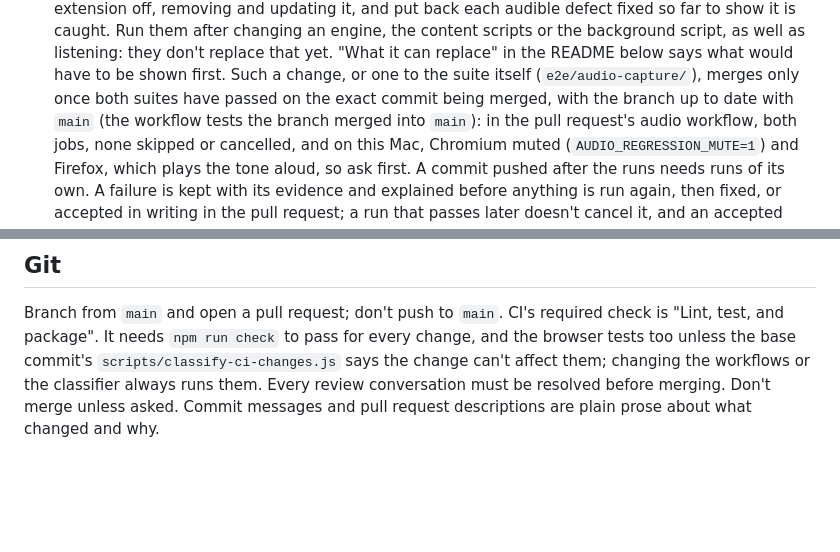
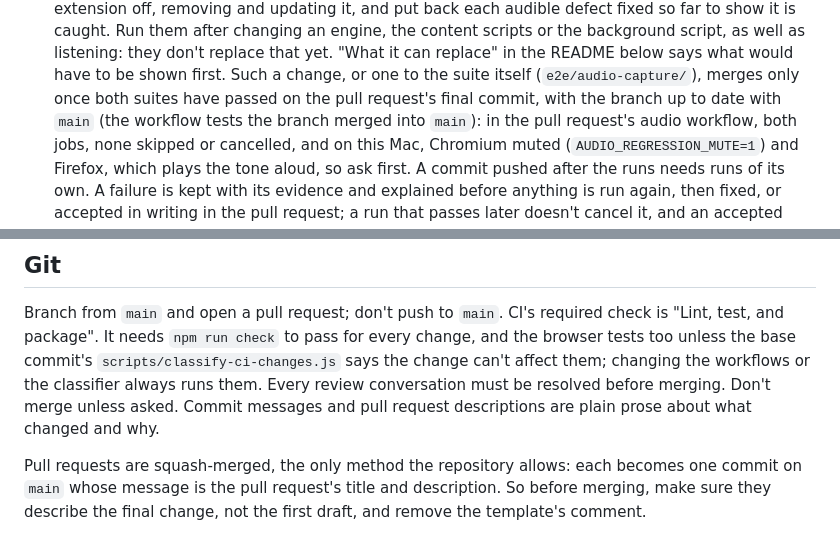
Before and after one commit to sahinozan/slowed-and-reverb, a Markdown page: AGENTS.md, 2 parts joined by grey strips. Drawn GitHub-style; blank space fills up the shorter version.

Commit message:
Say in AGENTS.md that pull requests are squash-merged (#142)
**What changed and why**

The owner chose squash-only merges on November 7 (decision 2 of the
repository audit). Each pull request then becomes one commit on `main`
whose message is the pull request's title and description, so `main`
reads as one plain-prose entry per change, without fix-up commits such
as "Remove trailing whitespace…".

AGENTS.md's Git section now says pull requests are squash-merged and
asks for the title and description to describe the final change, with
the template's comment removed, before merging, since they become the
commit message.

The audio merge rule in AGENTS.md and in the audio suite's README said
the suites must pass on "the exact commit being merged". With squash
merging, the commit that lands on `main` exists only after the merge, so
both now name the pull request's final commit, which is what the runs
have always used. Staying up to date with `main` keeps the same
protection. This changes documentation only, so it needs no audio runs.

Just before this merges, the repository's settings change to match, so
that this pull request is the first one squash-merged: merge commits and
rebase merging turned off, and squashed commits taking the pull
request's title and description (they take the commits' messages today).
Nothing else in the repository depends on merge commits:
`scripts/release.js` already reads pull request numbers from both merge
and squash subjects (`tests/release.test.js` covers both).

**Checks:** `npm run check` on d86b758 passed: 411 tests, none failed,
skipped or cancelled; Firefox lint had no errors, notices or warnings.

**Review:** GPT-6.1 Sol reviewed d7711b1 and found nothing blocking. It
checked the scripts, tests, workflows, Dependabot settings, branch
protection and the audio docs and tools for anything that depends on
merge commits, and found nothing. It confirmed the settings plan, and
pointed out that the settings must change before this pull request is
merged for its own commit message to use this description. Its one
finding (low) was the ambiguous "exact commit being merged" in the audio
rule, fixed in d86b758 as described above.

---------

Co-authored-by: Ozan Sahin <sahinozan@users.noreply.github.com>

```diff
--- a/AGENTS.md
+++ b/AGENTS.md
@@ -37,7 +37,7 @@ covers the features and development commands in full.
   replace that yet. "What it can replace" in the README below says what
   would have to be shown first. Such a change, or one to the suite itself
   (`e2e/audio-capture/`), merges only once both suites have passed on the
-  exact commit being merged, with the branch up to date with `main` (the
+  pull request's final commit, with the branch up to date with `main` (the
   workflow tests the branch merged into `main`): in the pull request's
   audio workflow, both jobs, none skipped or cancelled, and on this Mac,
   Chromium muted (`AUDIO_REGRESSION_MUTE=1`) and Firefox, which plays the
@@ -184,3 +184,8 @@ for every change, and the browser tests too unless the base commit's
 the workflows or the classifier always runs them. Every review conversation
 must be resolved before merging. Don't merge unless asked. Commit messages
 and pull request descriptions are plain prose about what changed and why.
+
+Pull requests are squash-merged, the only method the repository allows: each
+becomes one commit on `main` whose message is the pull request's title and
+description. So before merging, make sure they describe the final change,
+not the first draft, and remove the template's comment.
```
Also changed, not shown: 1 other file.
